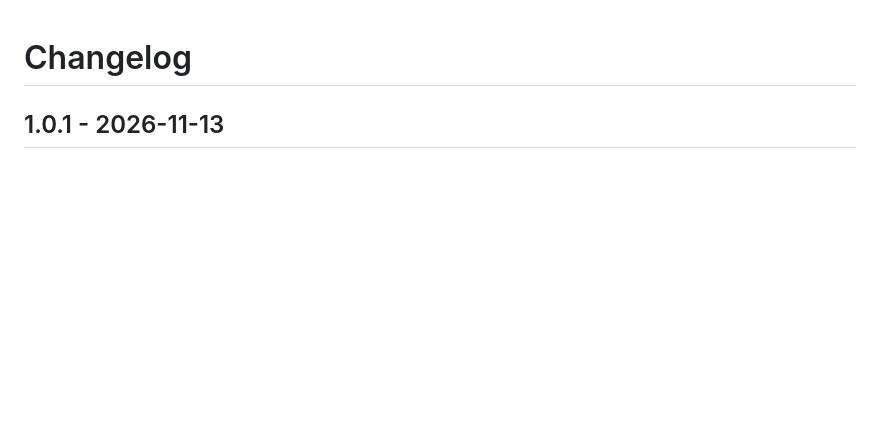
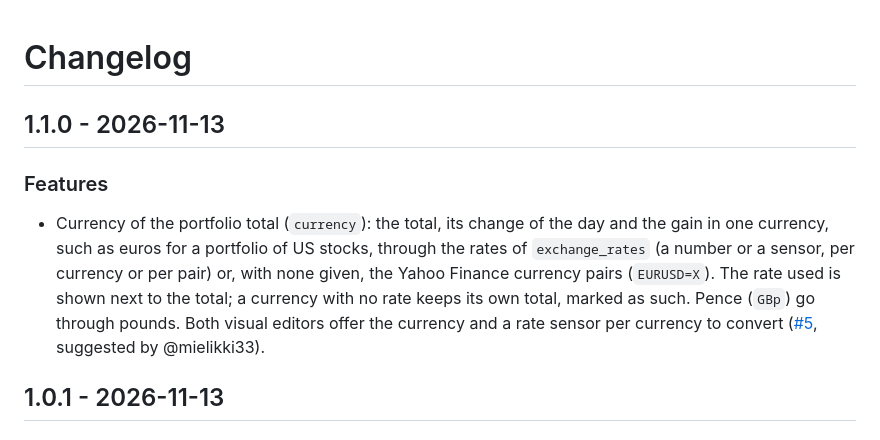
Before and after one commit to juju35/ha-stock-card, a Markdown page: CHANGELOG.md, the part around the change. Drawn GitHub-style; blank space fills up the shorter version.

```diff
--- a/CHANGELOG.md
+++ b/CHANGELOG.md
@@ -1,4 +1,9 @@
 # Changelog
+
+## 1.1.0 - 2026-11-13
+
+### Features
+- Currency of the portfolio total (`currency`): the total, its change of the day and the gain in one currency, such as euros for a portfolio of US stocks, through the rates of `exchange_rates` (a number or a sensor, per currency or per pair) or, with none given, the Yahoo Finance currency pairs (`EURUSD=X`). The rate used is shown next to the total; a currency with no rate keeps its own total, marked as such. Pence (`GBp`) go through pounds. Both visual editors offer the currency and a rate sensor per currency to convert ([#5](https://github.com/juju35/ha-stock-card/issues/5), suggested by @mielikki33).
 
 ## 1.0.1 - 2026-11-13
 
```
Also changed, not shown: README.md (+44 -3 lines), screenshots/card-currency-dark.png (added), screenshots/card-currency.png (added), 8 other files.
